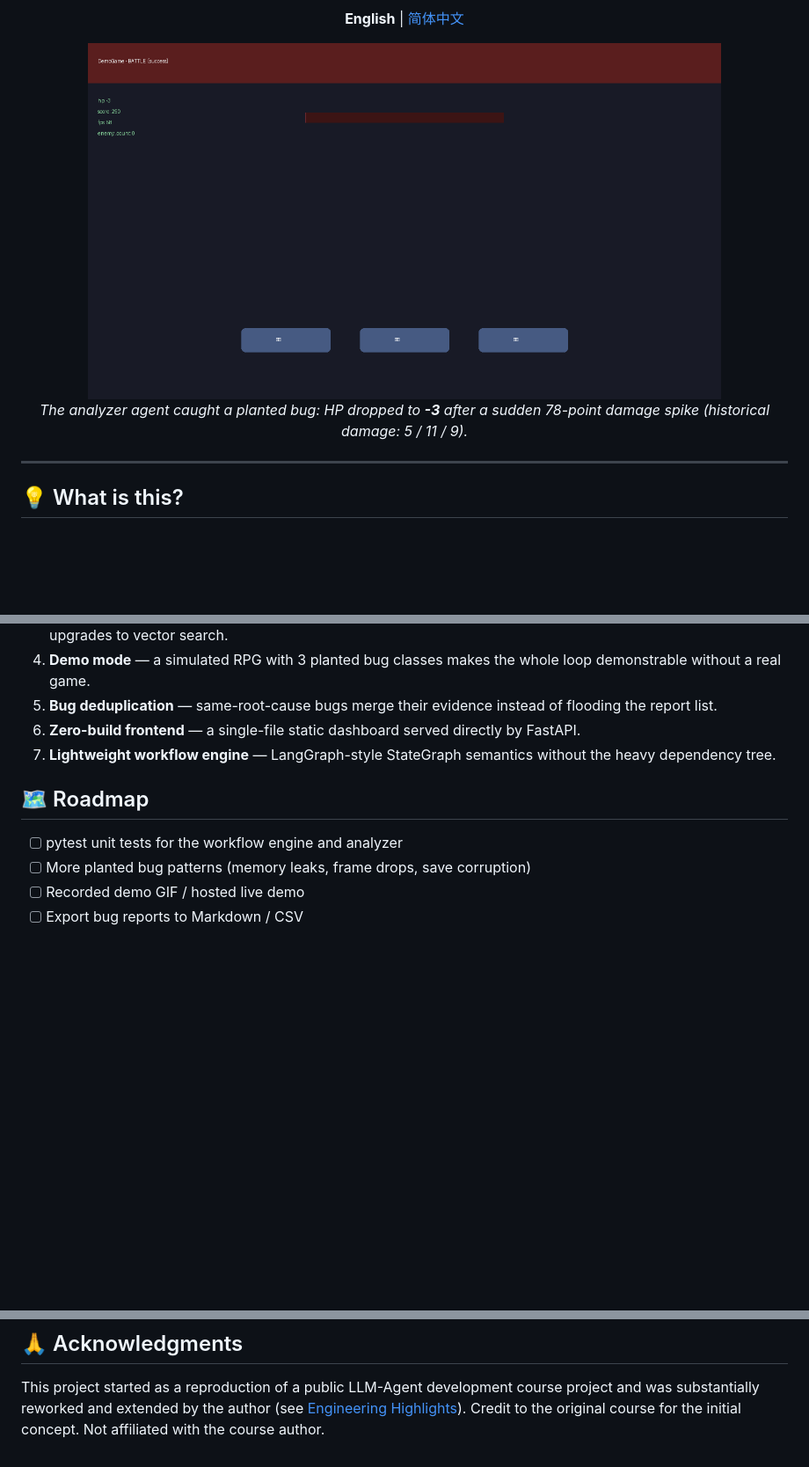
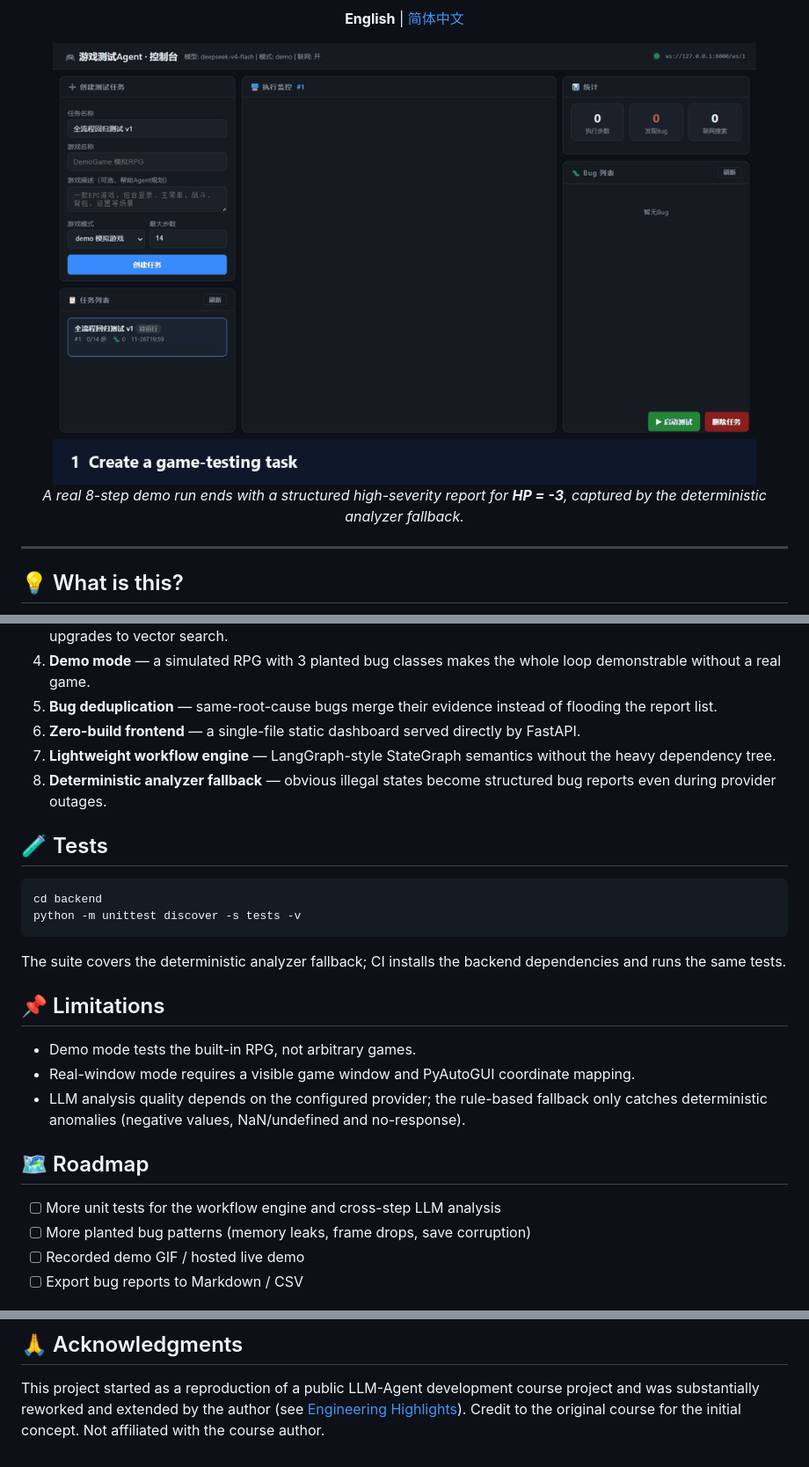
Before and after one commit to xionghuazhou/game-test-agent, a Markdown page: README.md, 3 parts joined by grey strips. Shown at 88% size. Drawn GitHub-style; pictures changed too: docs/images/demo.gif (added); blank space fills up the shorter version.

Commit message:
Add deterministic bug fallback, regression tests and demo GIF

````diff
--- a/README.md
+++ b/README.md
@@ -11,9 +13,9 @@
 
 **English** | [简体中文](README.zh-CN.md)
 
-<img src="docs/images/demo-bug-negative-hp.png" alt="Agent catches a planted bug: HP goes negative" width="720">
+<img src="docs/images/demo.gif" alt="Game Test Agent plays the demo RPG and files a negative-HP bug report" width="800">
 
-*The analyzer agent caught a planted bug: HP dropped to **-3** after a sudden 78-point damage spike (historical damage: 5 / 11 / 9).*
+*A real 8-step demo run ends with a structured high-severity report for **HP = -3**, captured by the deterministic analyzer fallback.*
 
 </div>
 
@@ -158,10 +162,26 @@ backend/
 5. **Bug deduplication** — same-root-cause bugs merge their evidence instead of flooding the report list.
 6. **Zero-build frontend** — a single-file static dashboard served directly by FastAPI.
 7. **Lightweight workflow engine** — LangGraph-style StateGraph semantics without the heavy dependency tree.
+8. **Deterministic analyzer fallback** — obvious illegal states become structured bug reports even during provider outages.
+
+## 🧪 Tests
+
+```bash
+cd backend
+python -m unittest discover -s tests -v
+```
+
+The suite covers the deterministic analyzer fallback; CI installs the backend dependencies and runs the same tests.
+
+## 📌 Limitations
+
+- Demo mode tests the built-in RPG, not arbitrary games.
+- Real-window mode requires a visible game window and PyAutoGUI coordinate mapping.
+- LLM analysis quality depends on the configured provider; the rule-based fallback only catches deterministic anomalies (negative values, NaN/undefined and no-response).
 
 ## 🗺️ Roadmap
 
-- [ ] pytest unit tests for the workflow engine and analyzer
+- [ ] More unit tests for the workflow engine and cross-step LLM analysis
 - [ ] More planted bug patterns (memory leaks, frame drops, save corruption)
 - [ ] Recorded demo GIF / hosted live demo
 - [ ] Export bug reports to Markdown / CSV
@@ -179,5 +199,5 @@ Issues and PRs are welcome! Please open an issue first for major changes.
 This project started as a reproduction of a public LLM-Agent development course project and was substantially reworked and extended by the author (see [Engineering Highlights](#-engineering-highlights)). Credit to the original course for the initial concept. Not affiliated with the course author.
 
 <!--
-After pushing to GitHub, uncomment and replace <your-username> to show star growth:
+After pushing to GitHub, uncomment to show star growth:
 
````
Also changed, not shown: other parts of README.md (+10 -6 lines), README.zh-CN.md (+30 -10 lines), docs/images/bug-report-negative-hp.png (added), docs/images/dashboard-execution.png (added), docs/images/dashboard-planning.png (added), docs/images/dashboard-task-created.png (added), docs/images/social-preview.png (added), 6 other files.
